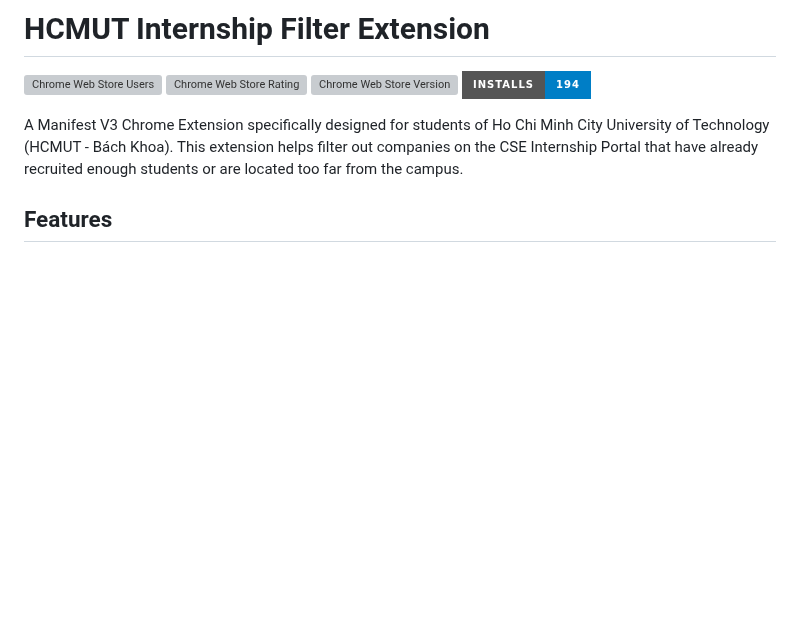
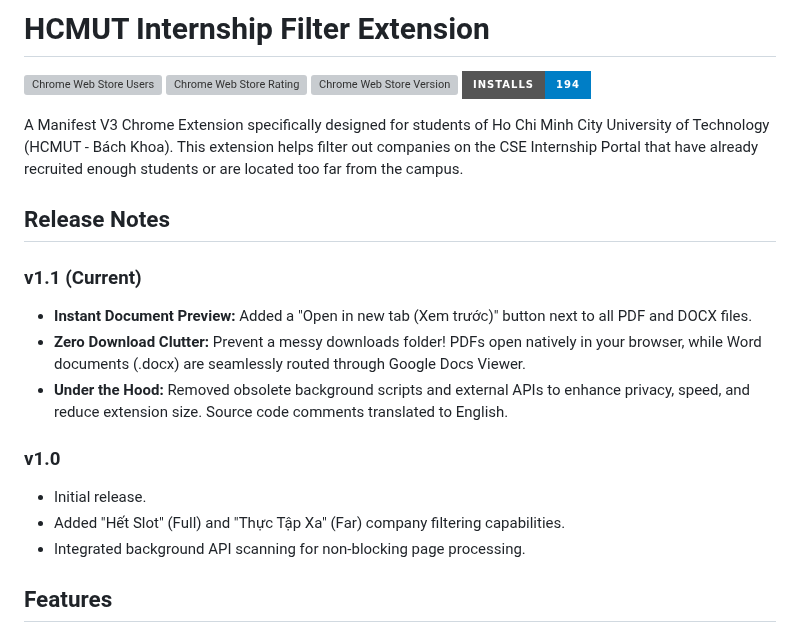
Before and after one commit to hoonz565/hcmut-internship-filter-extension, a Markdown page: README.md, the part around the change. GitHub-like rendering; badges without logos; blank space fills up the shorter version; grey boxes are pictures that could not be loaded.

Commit message:
docs: add release notes for v1.1

```diff
--- a/README.md
+++ b/README.md
@@ -6,6 +6,18 @@
 ![Chrome Web Store Installs](https://img.shields.io/badge/Installs-194-blue?style=for-the-badge&logo=googlechrome&logoColor=white)
 
 A Manifest V3 Chrome Extension specifically designed for students of Ho Chi Minh City University of Technology (HCMUT - Bách Khoa). This extension helps filter out companies on the CSE Internship Portal that have already recruited enough students or are located too far from the campus.
+
+## Release Notes
+
+### v1.1 (Current)
+- **Instant Document Preview:** Added a "Open in new tab (Xem trước)" button next to all PDF and DOCX files.
+- **Zero Download Clutter:** Prevent a messy downloads folder! PDFs open natively in your browser, while Word documents (.docx) are seamlessly routed through Google Docs Viewer.
+- **Under the Hood:** Removed obsolete background scripts and external APIs to enhance privacy, speed, and reduce extension size. Source code comments translated to English.
+
+### v1.0
+- Initial release.
+- Added "Hết Slot" (Full) and "Thực Tập Xa" (Far) company filtering capabilities.
+- Integrated background API scanning for non-blocking page processing.
 
 ## Features
 
```
